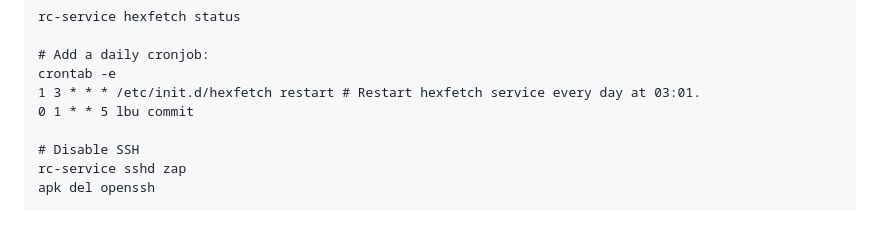
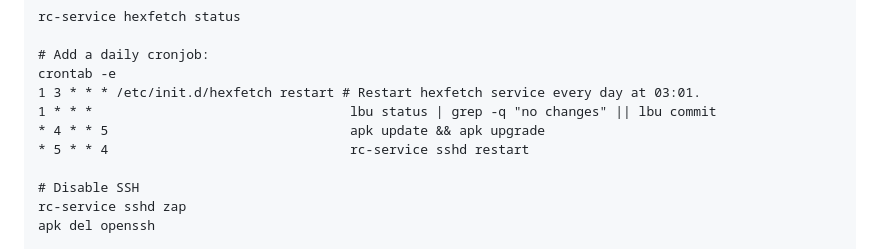
Before and after one commit to hiltar/hexfetch, a Markdown page: README.md, the part around the change. GitHub-like rendering; blank space fills up the shorter version.

```diff
--- a/README.md
+++ b/README.md
@@ -121,7 +121,9 @@ rc-service hexfetch status
 # Add a daily cronjob:
 crontab -e
 1 3 * * * /etc/init.d/hexfetch restart # Restart hexfetch service every day at 03:01.
-0 1 * * 5 lbu commit
+1 * * *                                 lbu status | grep -q "no changes" || lbu commit
+* 4 * * 5                               apk update && apk upgrade
+* 5 * * 4                               rc-service sshd restart
 
 # Disable SSH
 rc-service sshd zap
```
